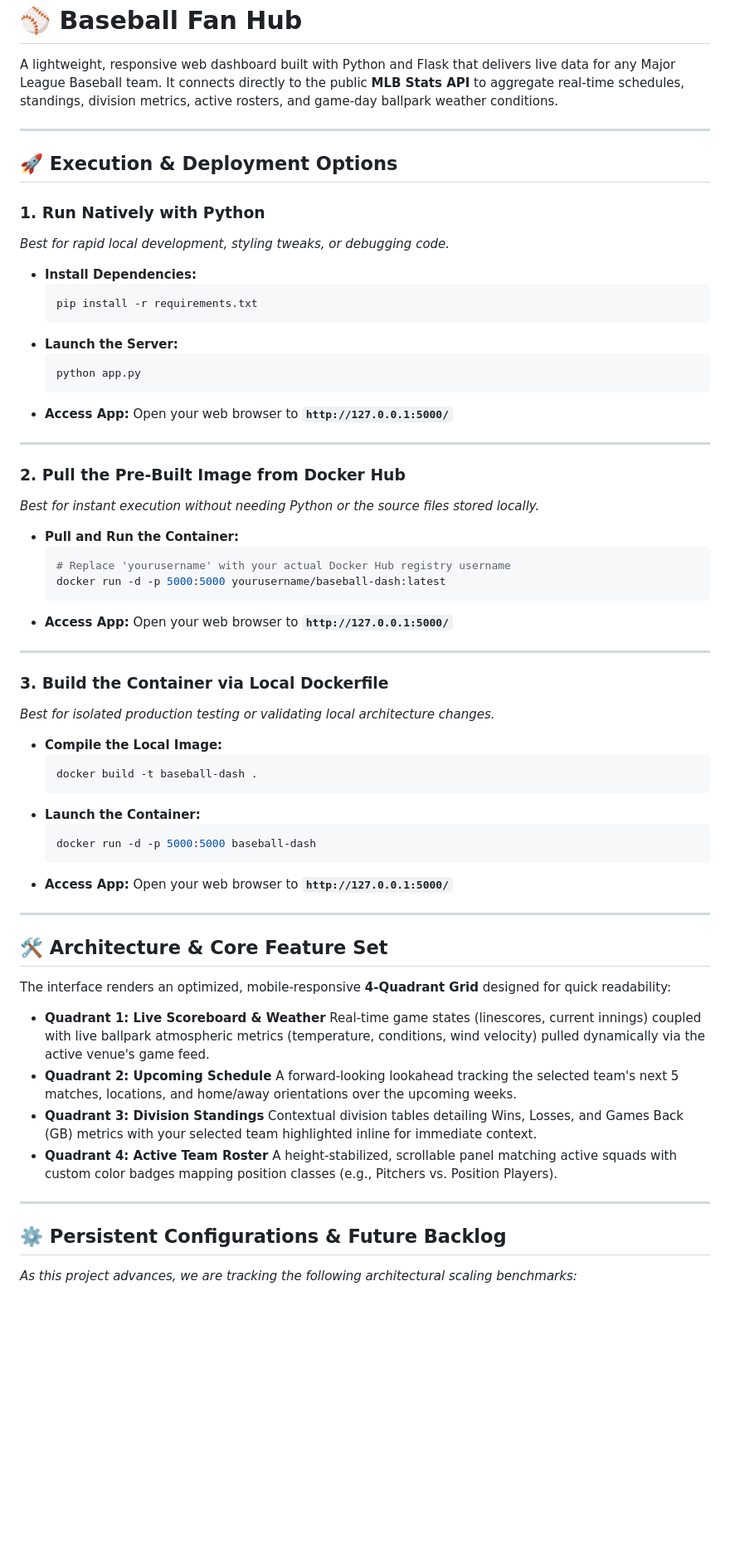
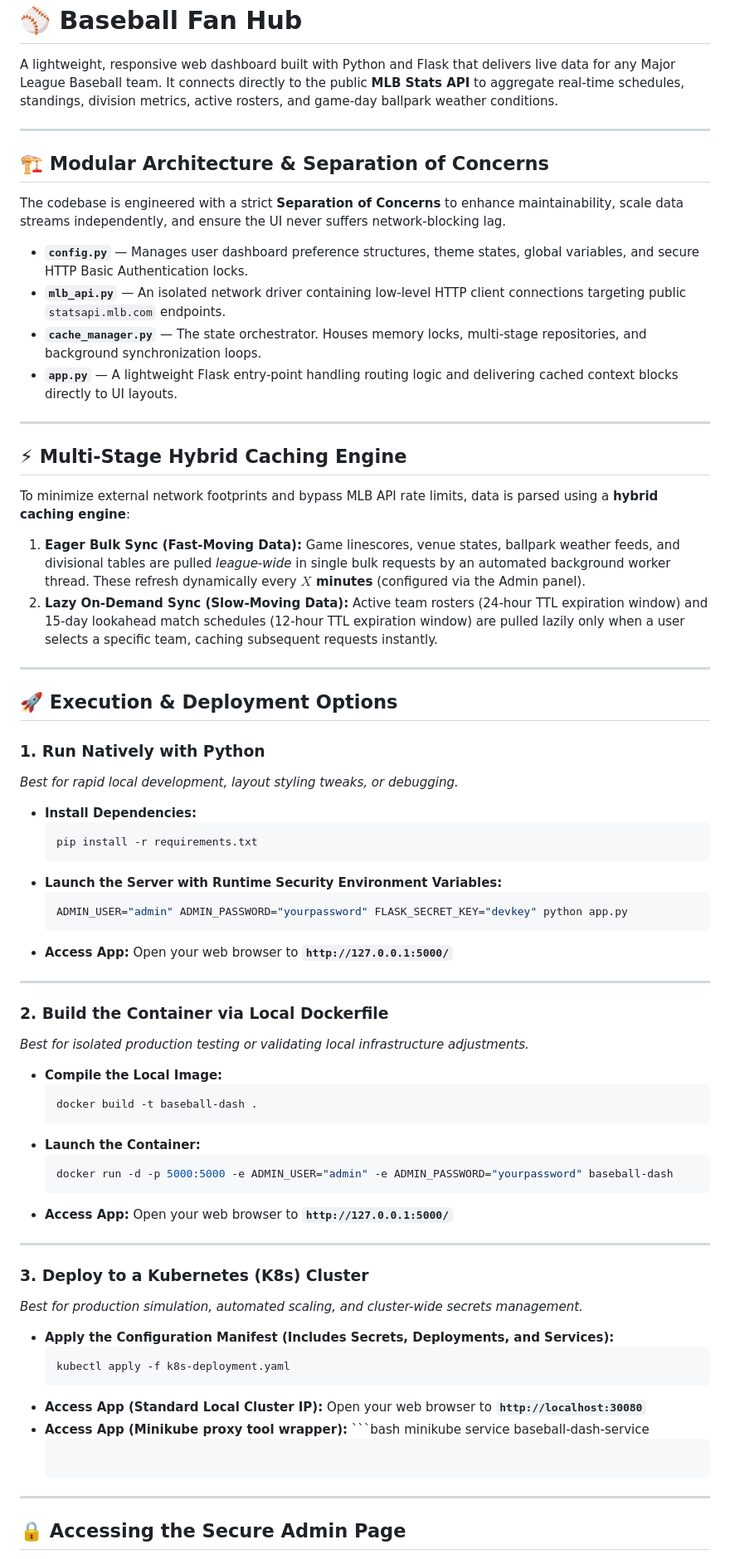
Before and after one commit to lgidon/Baseball, a Markdown page: README.md, the part around one of its changes. Shown at 83% size. Drawn GitHub-style; blank space fills up the shorter version.

Commit message:
Enhance README with architecture and caching details
Added modular architecture details and caching engine explanation to README.

````diff
--- a/README.md
+++ b/README.md
@@ -4,37 +4,45 @@ A lightweight, responsive web dashboard built with Python and Flask that deliver
 
 ---
 
+## 🏗️ Modular Architecture & Separation of Concerns
+
+The codebase is engineered with a strict **Separation of Concerns** to enhance maintainability, scale data streams independently, and ensure the UI never suffers network-blocking lag.
+
+* **`config.py`** — Manages user dashboard preference structures, theme states, global variables, and secure HTTP Basic Authentication locks.
+* **`mlb_api.py`** — An isolated network driver containing low-level HTTP client connections targeting public `statsapi.mlb.com` endpoints.
+* **`cache_manager.py`** — The state orchestrator. Houses memory locks, multi-stage repositories, and background synchronization loops.
+* **`app.py`** — A lightweight Flask entry-point handling routing logic and delivering cached context blocks directly to UI layouts.
+
+---
+
+## ⚡ Multi-Stage Hybrid Caching Engine
+
+To minimize external network footprints and bypass MLB API rate limits, data is parsed using a **hybrid caching engine**:
+
+1.  **Eager Bulk Sync (Fast-Moving Data):** Game linescores, venue states, ballpark weather feeds, and divisional tables are pulled *league-wide* in single bulk requests by an automated background worker thread. These refresh dynamically every **$X$ minutes** (configured via the Admin panel).
+2.  **Lazy On-Demand Sync (Slow-Moving Data):** Active team rosters (24-hour TTL expiration window) and 15-day lookahead match schedules (12-hour TTL expiration window) are pulled lazily only when a user selects a specific team, caching subsequent requests instantly.
+
+---
+
 ## 🚀 Execution & Deployment Options
 
 ### 1. Run Natively with Python
-*Best for rapid local development, styling tweaks, or debugging code.*
+*Best for rapid local development, layout styling tweaks, or debugging.*
 
 * **Install Dependencies:**
     ```bash
     pip install -r requirements.txt
     ```
-* **Launch the Server:**
+* **Launch the Server with Runtime Security Environment Variables:**
     ```bash
-    python app.py
+    ADMIN_USER="admin" ADMIN_PASSWORD="yourpassword" FLASK_SECRET_KEY="devkey" python app.py
     ```
 * **Access App:** Open your web browser to **`http://127.0.0.1:5000/`**
 
 ---
 
-### 2. Pull the Pre-Built Image from Docker Hub
-*Best for instant execution without needing Python or the source files stored locally.*
-
-* **Pull and Run the Container:**
-    ```bash
-    # Replace 'yourusername' with your actual Docker Hub registry username
-    docker run -d -p 5000:5000 yourusername/baseball-dash:latest
-    ```
-* **Access App:** Open your web browser to **`http://127.0.0.1:5000/`**
-
----
-
-### 3. Build the Container via Local Dockerfile
-*Best for isolated production testing or validating local architecture changes.*
+### 2. Build the Container via Local Dockerfile
+*Best for isolated production testing or validating local infrastructure adjustments.*
 
 * **Compile the Local Image:**
     ```bash
@@ -42,23 +50,25 @@ A lightweight, responsive web dashboard built with Python and Flask that deliver
     ```
 * **Launch the Container:**
     ```bash
-    docker run -d -p 5000:5000 baseball-dash
+    docker run -d -p 5000:5000 -e ADMIN_USER="admin" -e ADMIN_PASSWORD="yourpassword" baseball-dash
     ```
 * **Access App:** Open your web browser to **`http://127.0.0.1:5000/`**
 
 ---
 
-## 🛠️ Architecture & Core Feature Set
+### 3. Deploy to a Kubernetes (K8s) Cluster
+*Best for production simulation, automated scaling, and cluster-wide secrets management.*
 
-The interface renders an optimized, mobile-responsive **4-Quadrant Grid** designed for quick readability:
-
-* **Quadrant 1: Live Scoreboard & Weather** Real-time game states (linescores, current innings) coupled with live ballpark atmospheric metrics (temperature, conditions, wind velocity) pulled dynamically via the active venue's game feed.
-* **Quadrant 2: Upcoming Schedule** A forward-looking lookahead tracking the selected team's next 5 matches, locations, and home/away orientations over the upcoming weeks.
-* **Quadrant 3: Division Standings** Contextual division tables detailing Wins, Losses, and Games Back (GB) metrics with your selected team highlighted inline for immediate context.
-* **Quadrant 4: Active Team Roster** A height-stabilized, scrollable panel matching active squads with custom color badges mapping position classes (e.g., Pitchers vs. Position Players).
+* **Apply the Configuration Manifest (Includes Secrets, Deployments, and Services):**
+    ```bash
+    kubectl apply -f k8s-deployment.yaml
+    ```
+* **Access App (Standard Local Cluster IP):** Open your web browser to **`http://localhost:30080`**
+* **Access App (Minikube proxy tool wrapper):** ```bash
+    minikube service baseball-dash-service
+    ```
 
 ---
 
-## ⚙️ Persistent Configurations & Future Backlog
-*As this project advances, we are tracking the following architectural scaling benchmarks:*
+## 🔒 Accessing the Secure Admin Page
 
````
Also changed, not shown: other parts of README.md (+3 -3 lines).
